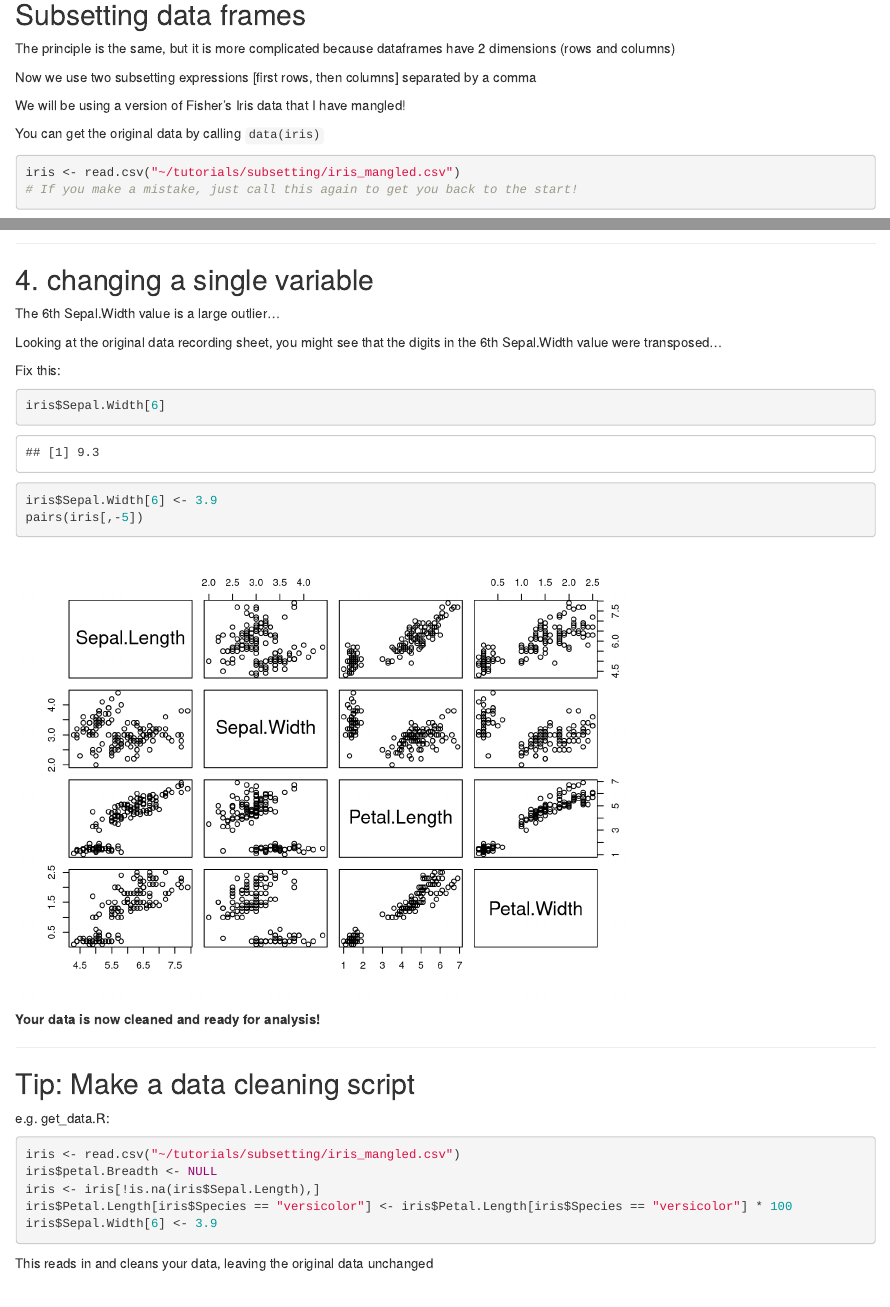
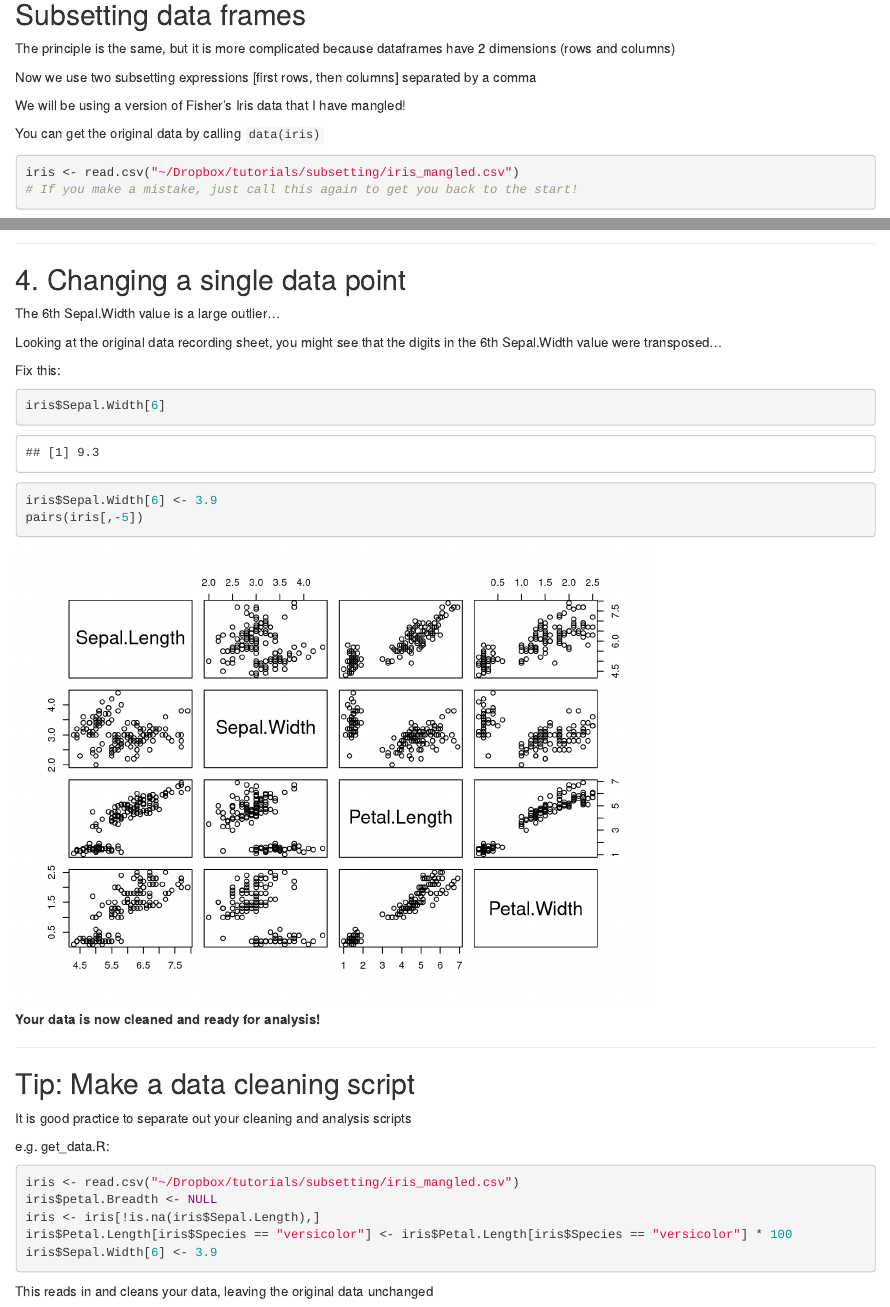
Before and after one commit to DASpringate/tutorials, an R Markdown document (subsetting/subsetting_data_cleaning.Rmd): the page in a window 1100 px wide, from 5110 px down, and a second part further down, joined at a grey line. Rendered offline with R 4.5, knitr and Pandoc, with nearby package versions; some code elsewhere in the file could not run offline.

Commit message:
Finalised subsetting tutorial

````diff
--- a/subsetting/subsetting_data_cleaning.Rmd
+++ b/subsetting/subsetting_data_cleaning.Rmd
@@ -145,7 +145,7 @@ We will be using a version of Fisher's Iris data that I have mangled!
 You can get the original data by calling `data(iris)`
 
 ```{r, tidy = FALSE}
-iris <- read.csv("~/tutorials/subsetting/iris_mangled.csv")
+iris <- read.csv("~/Dropbox/tutorials/subsetting/iris_mangled.csv")
 # If you make a mistake, just call this again to get you back to the start!
 ```
 
@@ -229,7 +229,7 @@ pairs(iris[,-5])
 
 ------------------------------
 
-## 4. changing a single variable
+## 4. Changing a single data point
 
 The 6th Sepal.Width value is a large outlier...
 
@@ -249,10 +249,12 @@ __Your data is now cleaned and ready for analysis!__
 
 ## Tip: Make a data cleaning script
 
+It is good practice to separate out your cleaning and analysis scripts
+
 e.g. get_data.R:
 
 ```{r, tidy = FALSE, eval=FALSE}
-iris <- read.csv("~/tutorials/subsetting/iris_mangled.csv")
+iris <- read.csv("~/Dropbox/tutorials/subsetting/iris_mangled.csv")
 iris$petal.Breadth <- NULL
 iris <- iris[!is.na(iris$Sepal.Length),]
 iris$Petal.Length[iris$Species == "versicolor"] <- iris$Petal.Length[iris$Species == "versicolor"] * 100
````
Also changed, not shown: subsetting/README.md, subsetting/subsetting_data_cleaning.Rmd (4 more changed lines).
